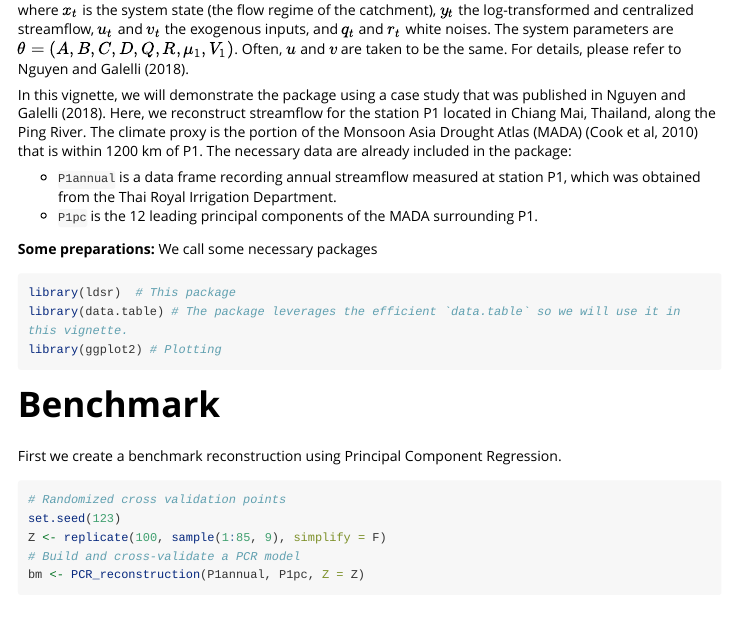
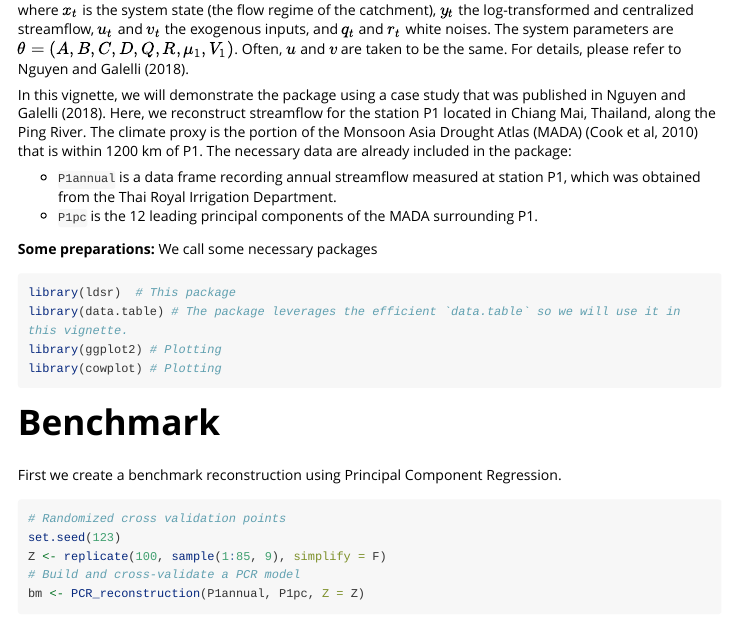
Before and after one commit to Critical-Infrastructure-Systems-Lab/ldsr, an R Markdown document (vignettes/ldsr.Rmd): the page in a window 1100 px wide, from 400 px down. Rendered offline with R 4.5, knitr and Pandoc, with nearby package versions; some code elsewhere in the file could not run offline; long lines of code are wrapped.

Commit message:
Update documentation and vignette

````diff
--- a/vignettes/ldsr.Rmd
+++ b/vignettes/ldsr.Rmd
@@ -42,10 +42,11 @@ In this vignette, we will demonstrate the package using a case study that was pu
 **Some preparations:**
 We call some necessary packages
 
-```{r, eval=FALSE}
+```{r, message=FALSE, warning=FALSE}
 library(ldsr)  # This package
 library(data.table) # The package leverages the efficient `data.table` so we will use it in this vignette.
 library(ggplot2) # Plotting
+library(cowplot) # Plotting
 ```
 
 # Benchmark
````
Also changed, not shown: 13 other files.
